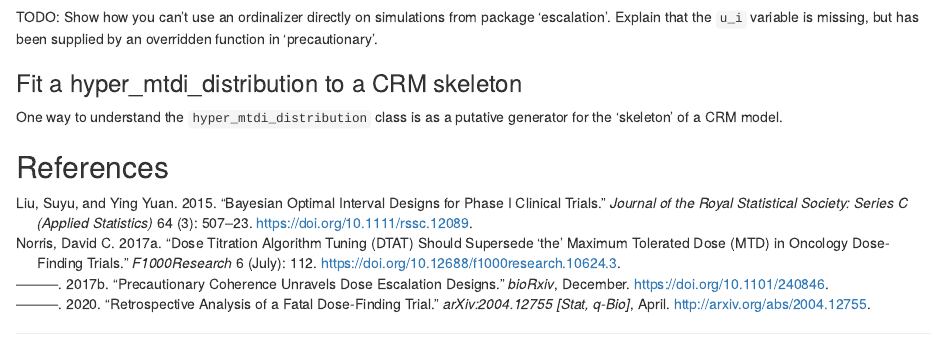
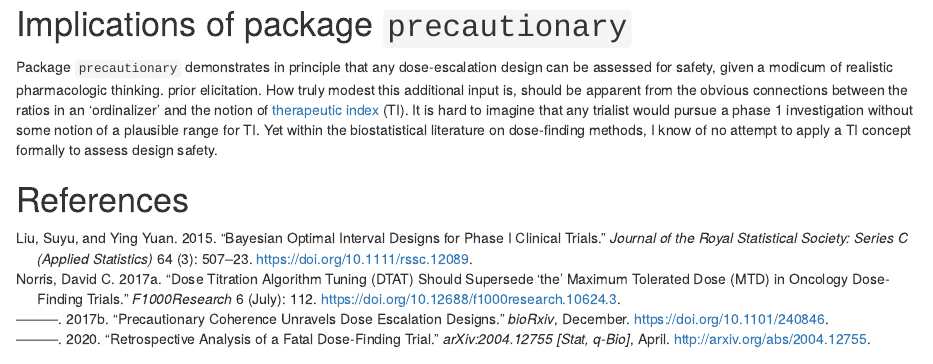
Before and after one commit to dcnorris/precautionary, an R Markdown document (vignettes/Intro.Rmd): the page in a window 1100 px wide, from 6130 px down before the commit and from 6140 px down after it. Rendered offline with R 4.5, knitr and Pandoc, with nearby package versions; drawn as R Markdown's standard HTML page in place of the format the file asks for; some code elsewhere in the file could not run offline.

Commit message:
Add concluding 'Implications'

````diff
--- a/vignettes/Intro.Rmd
+++ b/vignettes/Intro.Rmd
@@ -308,13 +308,8 @@ summary(BOIN_HYPERSIMS)$safety %>%
   add_header_above(c(" "=1, "By toxicity grade"=6, " "=1))
 ```
 
+# Implications of package `precautionary`
 
-TODO: Show how you can't use an ordinalizer directly on simulations from package 'escalation'. Explain that the `u_i` variable is missing, but has been supplied by an overridden function in 'precautionary'.
+Package `precautionary` demonstrates in principle that any dose-escalation design can be assessed for safety, given a modicum of realistic pharmacologic thinking. prior elicitation. How truly modest this additional input is, should be apparent from the obvious connections between the ratios in an 'ordinalizer' and the notion of [therapeutic index](https://en.wikipedia.org/wiki/Therapeutic_index) (TI). It is hard to imagine that any trialist would pursue a phase 1 investigation without some notion of a plausible range for TI. Yet within the biostatistical literature on dose-finding methods, I know of no attempt to apply a TI concept formally to assess design safety.
 
-### Fit a hyper_mtdi_distribution to a CRM skeleton
-
-One way to understand the `hyper_mtdi_distribution` class is as a putative generator for the 'skeleton' of a CRM model.
-
-<!-- TODO: Try accelerated titration à la NCT02848911 -->
-
-## References
+# References
````
Also changed, not shown: vignettes/Intro.Rmd (2 more changed lines).
